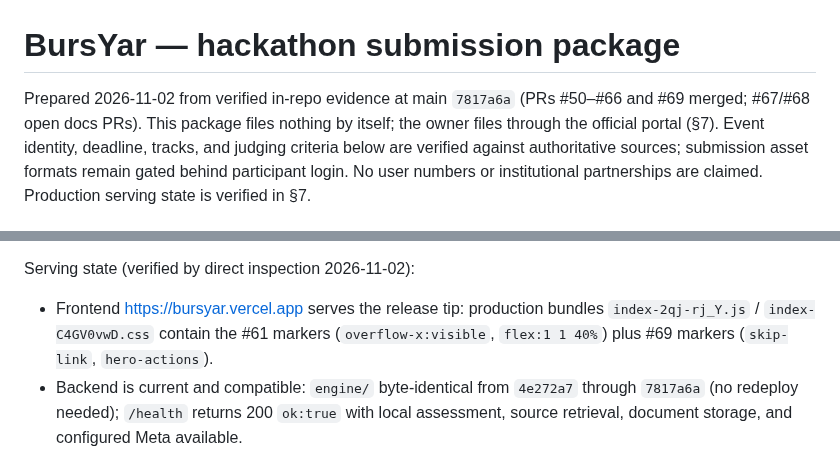
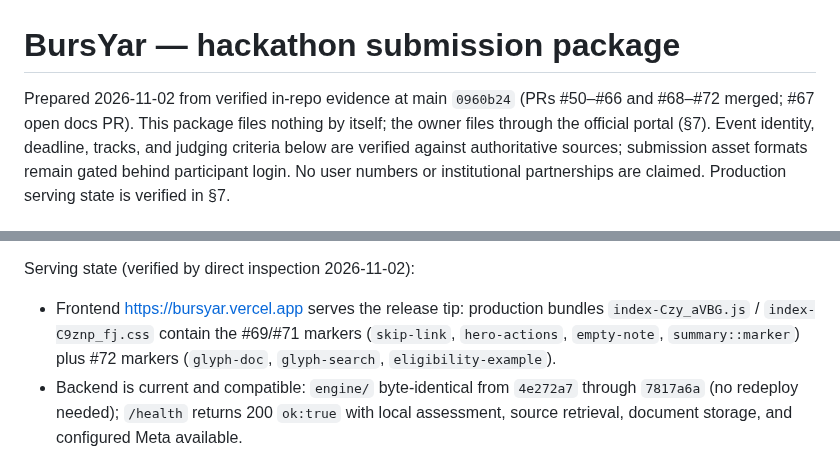
Before and after one commit to AfghanistanianHub/BursYar, a Markdown page: docs/HACKATHON-SUBMISSION.md, 2 parts joined by grey strips. Drawn GitHub-style.

```diff
--- a/docs/HACKATHON-SUBMISSION.md
+++ b/docs/HACKATHON-SUBMISSION.md
@@ -1,7 +1,7 @@
 # BursYar — hackathon submission package
 
-Prepared 2026-11-02 from verified in-repo evidence at main `7817a6a`
-(PRs #50–#66 and #69 merged; #67/#68 open docs PRs). This package
+Prepared 2026-11-02 from verified in-repo evidence at main `0960b24`
+(PRs #50–#66 and #68–#72 merged; #67 open docs PR). This package
 files nothing by itself; the owner
 files through the official portal (§7). Event identity, deadline,
 tracks, and judging criteria below are verified against authoritative
@@ -197,9 +197,10 @@ Verified 2026-11-02 against authoritative public sources:
 Serving state (verified by direct inspection 2026-11-02):
 
 - Frontend https://bursyar.vercel.app serves the release tip:
-  production bundles `index-2qj-rj_Y.js` / `index-C4GV0vwD.css`
-  contain the #61 markers (`overflow-x:visible`, `flex:1 1 40%`)
-  plus #69 markers (`skip-link`, `hero-actions`).
+  production bundles `index-Czy_aVBG.js` / `index-C9znp_fj.css`
+  contain the #69/#71 markers (`skip-link`, `hero-actions`,
+  `empty-note`, `summary::marker`) plus #72 markers
+  (`glyph-doc`, `glyph-search`, `eligibility-example`).
 - Backend is current and compatible: `engine/` byte-identical from
   `4e272a7` through `7817a6a` (no redeploy needed); `/health`
   returns 200 `ok:true` with local assessment, source retrieval,
```
Also changed, not shown: docs/CURRENT-DEMO.md (+8 -7 lines).
